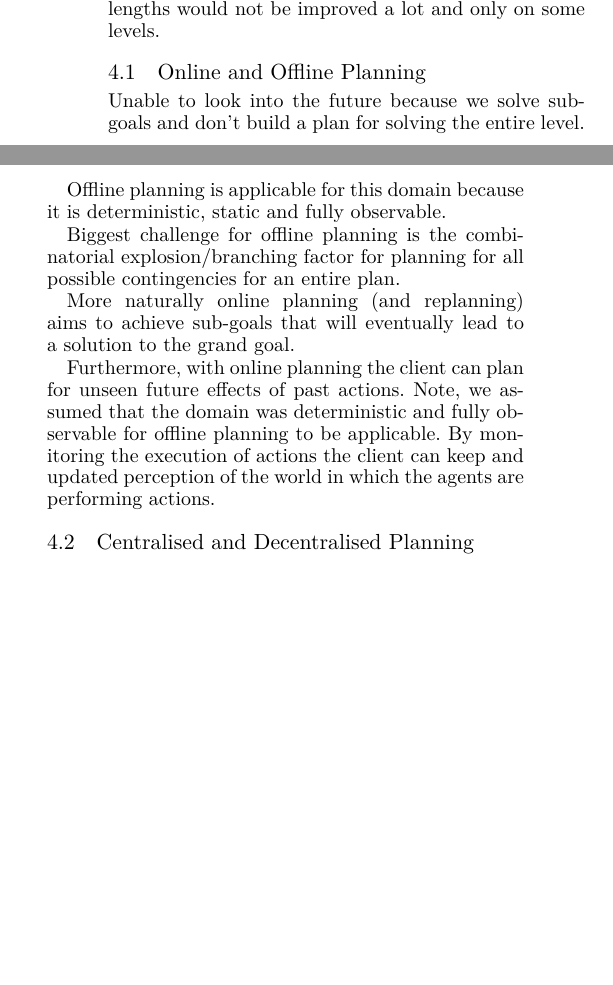
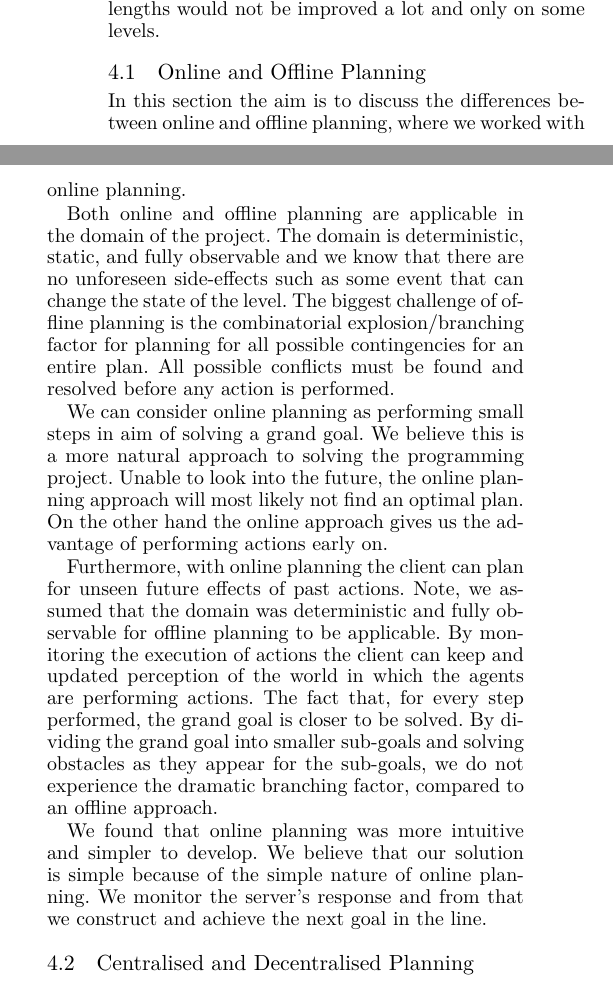
Before and after one commit to Obeyed/AIMAS, a LaTeX paper (project/article/article.tex, which reads project/article/content/discussion-online-and-offline-planning.tex): two parts of the columns of page 5 of 6, joined at a grey line, cut so that both start at the same text, the shorter picture padded with empty space. Compiled offline with XeLaTeX.

Commit message:
update online vs offline discussion

```diff
--- a/project/article/content/discussion-online-and-offline-planning.tex
+++ b/project/article/content/discussion-online-and-offline-planning.tex
@@ -1,13 +1,23 @@
 \subsection{Online and Offline Planning}
 
-Unable to look into the future because we solve sub-goals and don't build a plan for solving the entire level.
+In this section the aim is to discuss the differences between online and offline planning, where we worked with online planning.
 
-Offline planning is applicable for this domain because it is deterministic, static and fully observable.
+Both online and offline planning are applicable in the domain of the project.
+The domain is deterministic, static, and fully observable and we know that there are no unforeseen side-effects such as some event that can change the state of the level.
+The biggest challenge of offline planning is the combinatorial explosion/branching factor for planning for all possible contingencies for an entire plan.
+All possible conflicts must be found and resolved before any action is performed.
 
-Biggest challenge for offline planning is the combinatorial explosion/branching factor for planning for all possible contingencies for an entire plan.
-
-More naturally online planning (and replanning) aims to achieve sub-goals that will eventually lead to a solution to the grand goal.
+We can consider online planning as performing small steps in aim of solving a grand goal.
+We believe this is a more natural approach to solving the programming project.
+Unable to look into the future, the online planning approach will most likely not find an optimal plan.
+On the other hand the online approach gives us the advantage of performing actions early on.
 
 Furthermore, with online planning the client can plan for unseen future effects of past actions.
 Note, we assumed that the domain was deterministic and fully observable for offline planning to be applicable.
 By monitoring the execution of actions the client can keep and updated perception of the world in which the agents are performing actions.
+The fact that, for every step performed, the grand goal is closer to be solved.
+By dividing the grand goal into smaller sub-goals and solving obstacles as they appear for the sub-goals, we do not experience the dramatic branching factor, compared to an offline approach.
+
+We found that online planning was more intuitive and simpler to develop.
+We believe that our solution is simple because of the simple nature of online planning.
+We monitor the server's response and from that we construct and achieve the next goal in the line.
```
